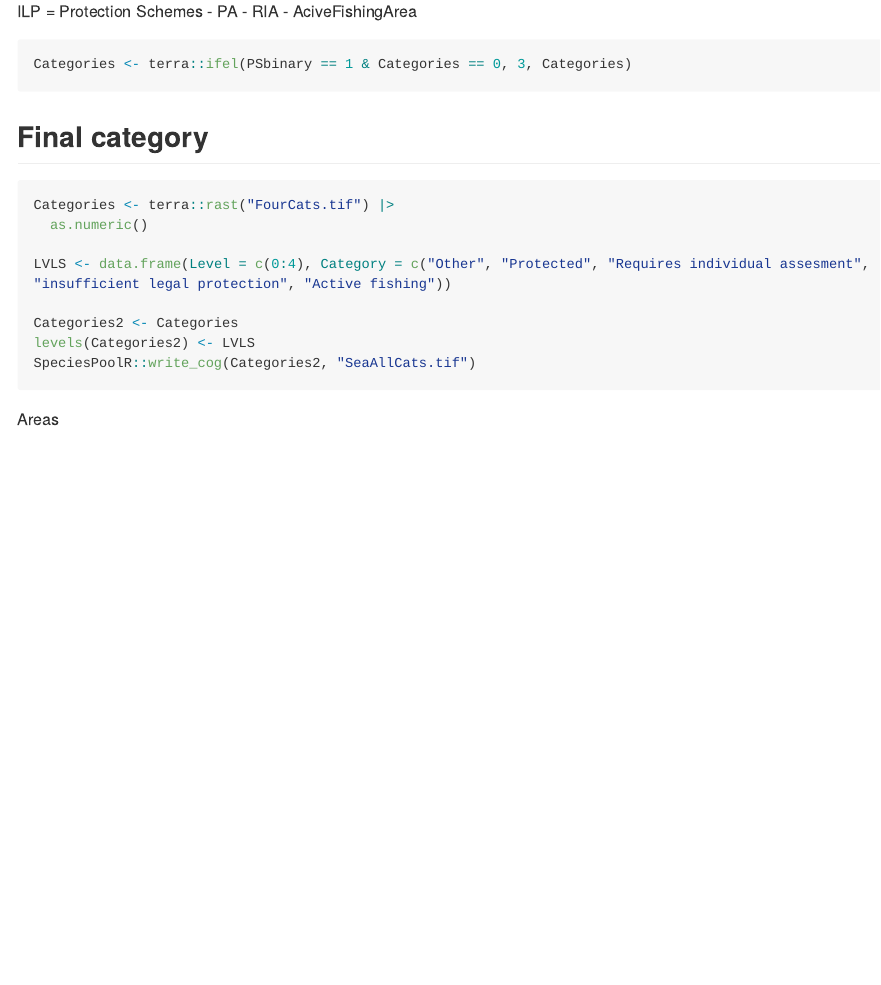
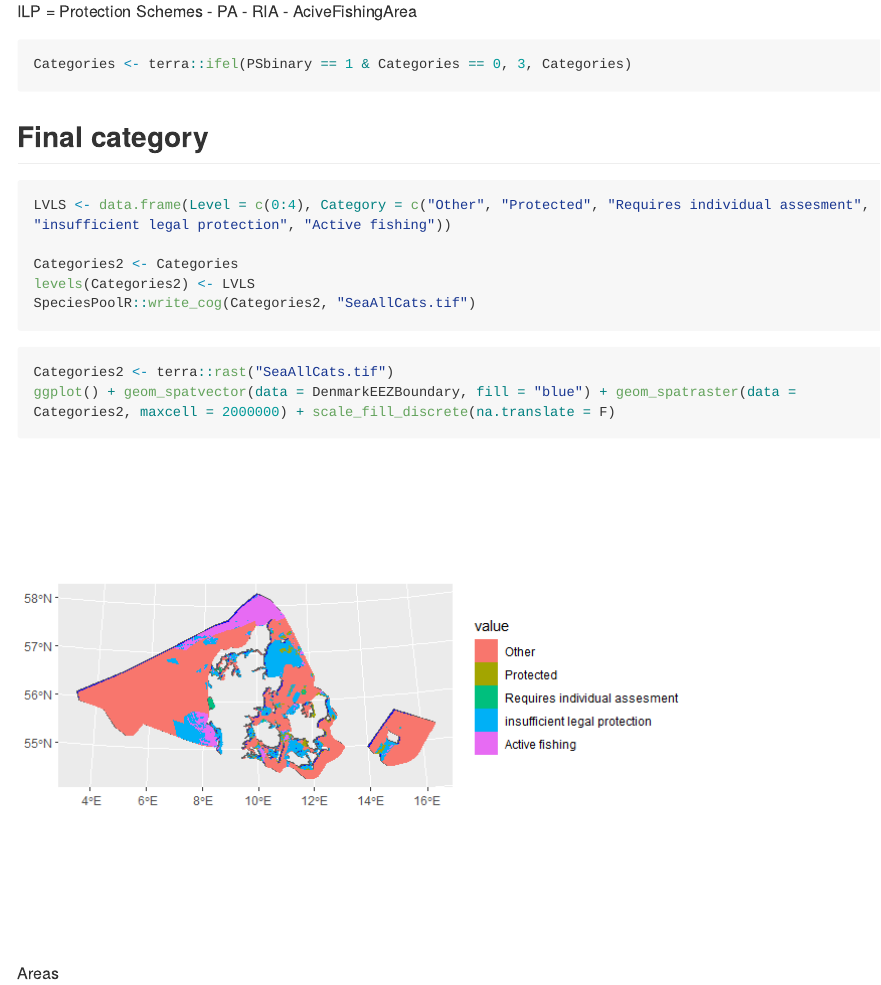
Before and after one commit to Sustainscapes/MapsSeaAssesmentPA, an R Markdown document (README.Rmd): the page in a window 1100 px wide, from 6030 px down. The pictures show the output file README.md that the author committed with the source, drawn offline in the style of GitHub; long lines of code are wrapped.

Commit message:
Added map

````diff
--- a/README.Rmd
+++ b/README.Rmd
@@ -268,8 +268,6 @@ Categories <- terra::ifel(PSbinary == 1 & Categories == 0, 3, Categories)
 ## Final category
 
 ```{r, eval=FALSE}
-Categories <- terra::rast("FourCats.tif") |>
-  as.numeric()
 
 LVLS <- data.frame(Level = c(0:4), Category = c("Other", "Protected", "Requires individual assesment", "insufficient legal protection", "Active fishing"))
 
@@ -277,6 +275,13 @@ Categories2 <- Categories
 levels(Categories2) <- LVLS
 SpeciesPoolR::write_cog(Categories2, "SeaAllCats.tif")
 ```
+
+
+```{r}
+Categories2 <- terra::rast("SeaAllCats.tif")
+ggplot() + geom_spatvector(data = DenmarkEEZBoundary, fill = "blue") + geom_spatraster(data = Categories2, maxcell = 2000000) + scale_fill_discrete(na.translate = F)
+```
+
 
 Areas
 
````
Also changed, not shown: README.md, README_files/figure-gfm/unnamed-chunk-4-1.png (added).
